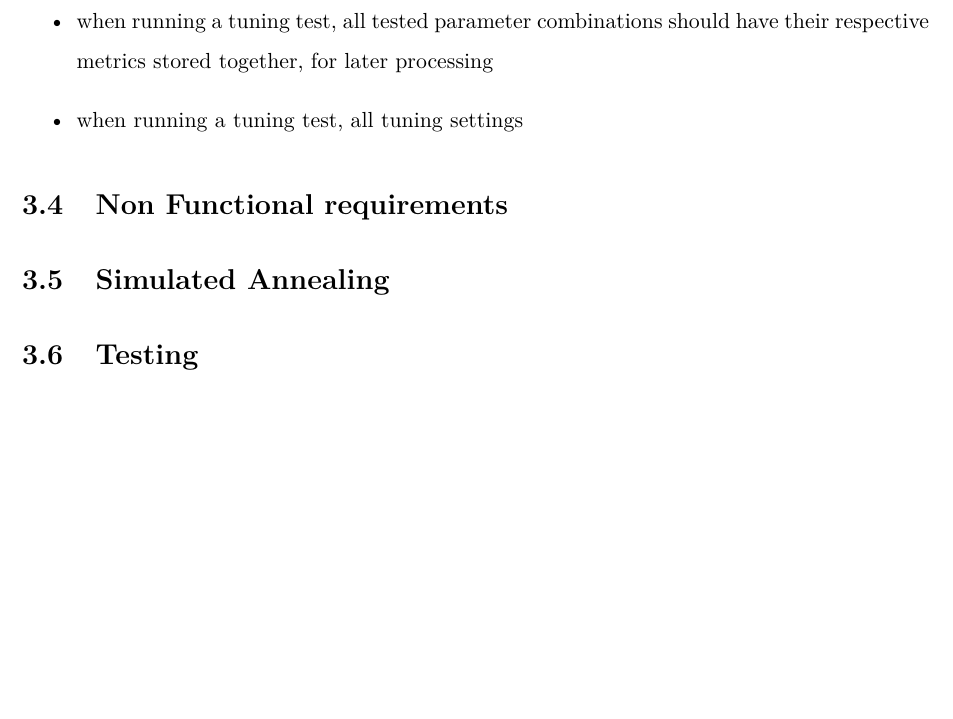
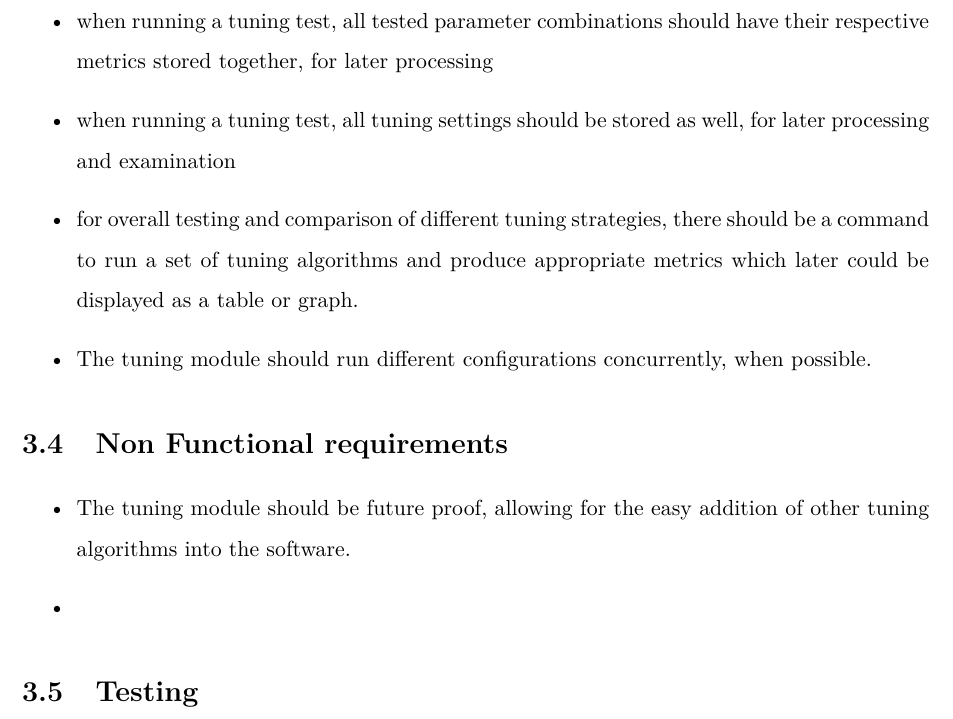
Before and after one commit to franciscoctavares/tese-tex, a LaTeX thesis (main.tex, which reads chapters/methodology.tex): part of page 41 of 47, cut so that both start at the same text, the shorter picture padded with empty space. Compiled offline with pdfLaTeX.

Commit message:
added more functional and non functional requirements

```diff
--- a/chapters/methodology.tex
+++ b/chapters/methodology.tex
@@ -28,12 +28,17 @@ During execution, the odometry data is streamed into the database(Surrealdb), wh
 	\item a budget parameter(B) should be either a maximum number of configurations to run or maximum alloted time. These should be represented by the keys \textbf{max\_iter} and \textbf{max\_time} in the configuration file.
 	\item tuning a SLAM algorithm's parameters is classified as a test, for easier integration in the existing RUSTLE's architecture.
 	\item when running a tuning test, all tested parameter combinations should have their respective metrics stored together, for later processing
-	\item when running a tuning test, all tuning settings
+	\item when running a tuning test, all tuning settings should be stored as well, for later processing and examination
+	\item for overall testing and comparison of different tuning strategies, there should be a command to run a set of tuning algorithms and produce appropriate metrics which later could be displayed as a table or graph.
+	\item The tuning module should run different configurations concurrently, when possible.
 \end{itemize}
 
 \section{Non Functional requirements}
 
-\section{Simulated Annealing}
+\begin{itemize}
+	\item The tuning module should be future proof, allowing for the easy addition of other tuning algorithms into the software.
+	\item
+\end{itemize}
 
 \section{Testing}
 
```
Also changed, not shown: main.pdf, 5 other files.
